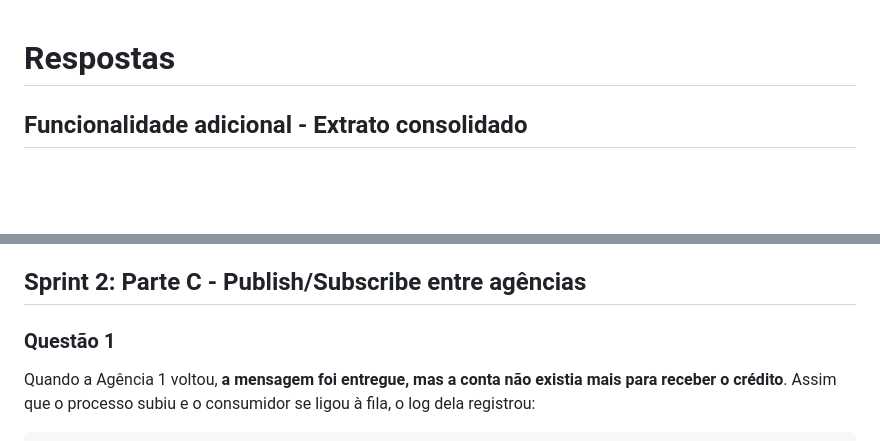
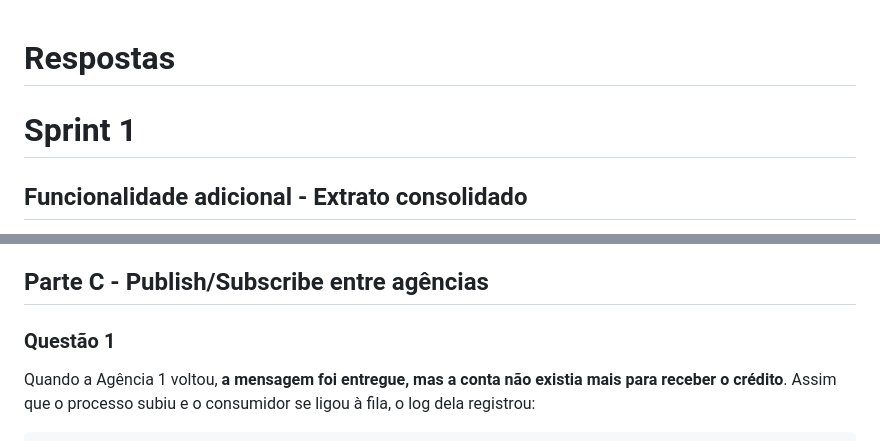
Before and after one commit to arturbomtempo-learning/iceibank, a Markdown page: RESPOSTAS.md, 2 parts joined by grey strips. Drawn GitHub-style; blank space fills up the shorter version.

Commit message:
docs: add Sprint 1 section and enhance explanations for consolidated statement and publish/subscribe mechanics

```diff
--- a/RESPOSTAS.md
+++ b/RESPOSTAS.md
@@ -1,4 +1,6 @@
 # Respostas
+
+# Sprint 1
 
 ## Funcionalidade adicional - Extrato consolidado
 
@@ -221,7 +223,7 @@ Reproduzi os dois vetores com a classe real, em cenários independentes. No prim
 
 Esse é justamente o cenário que o relógio de Lamport não conseguia distinguir, como anotei na Parte E do Sprint 1. No teste com o servidor real, gerei um depósito na Agência 2 sem nenhuma relação com a transferência que acontecia entre as Agências 0 e 1: o `TRANSFERENCIA_DEBITO` da Agência 0, com `[4, 0, 0]`, e o `DEPOSITO` da Agência 2, com `[0, 0, 2]`, saem como **CONCORRENTES** pela mesma regra desta questão, com cada vetor maior em uma posição e menor em outra. Dos 20 pares entre agências diferentes naquele log, 16 foram classificados como concorrentes e 4 como causalmente ordenados, e todos os 4 causais eram justamente os que envolviam o crédito remoto, ou seja, os únicos pares ligados por uma mensagem de verdade.
 
-## Sprint 2: Parte C - Publish/Subscribe entre agências
+## Parte C - Publish/Subscribe entre agências
 
 ### Questão 1
 
```
Also changed, not shown: other parts of RESPOSTAS.md (+28 -0 lines).
